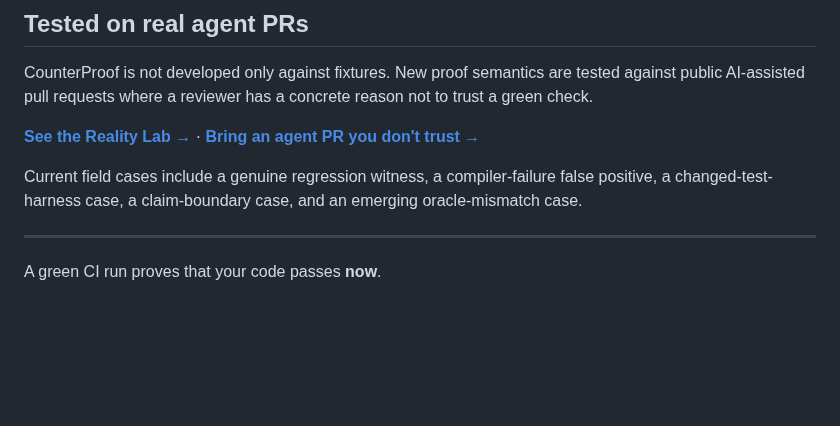
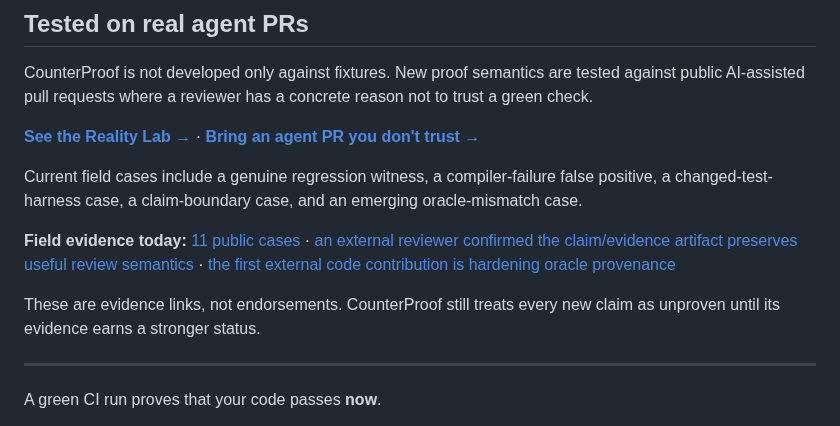
Before and after one commit to hippoley/CounterProof, a Markdown page: README.md, the part around the change. GitHub-like rendering; blank space fills up the shorter version.

Commit message:
docs: surface real field evidence above the fold

```diff
--- a/README.md
+++ b/README.md
@@ -31,6 +31,10 @@ CounterProof is not developed only against fixtures. New proof semantics are tes
 **[See the Reality Lab →](docs/REALITY_LAB.md)** · **[Bring an agent PR you don't trust →](https://github.com/hippoley/CounterProof/issues/new?template=reality-probe.yml)**
 
 Current field cases include a genuine regression witness, a compiler-failure false positive, a changed-test-harness case, a claim-boundary case, and an emerging oracle-mismatch case.
+
+**Field evidence today:** [11 public cases](docs/REALITY_LAB.md) · [an external reviewer confirmed the claim/evidence artifact preserves useful review semantics](https://github.com/hippoley/CounterProof/issues/13#issuecomment-5812942595) · [the first external code contribution is hardening oracle provenance](https://github.com/hippoley/CounterProof/pull/50)
+
+These are evidence links, not endorsements. CounterProof still treats every new claim as unproven until its evidence earns a stronger status.
 
 ---
 
```
